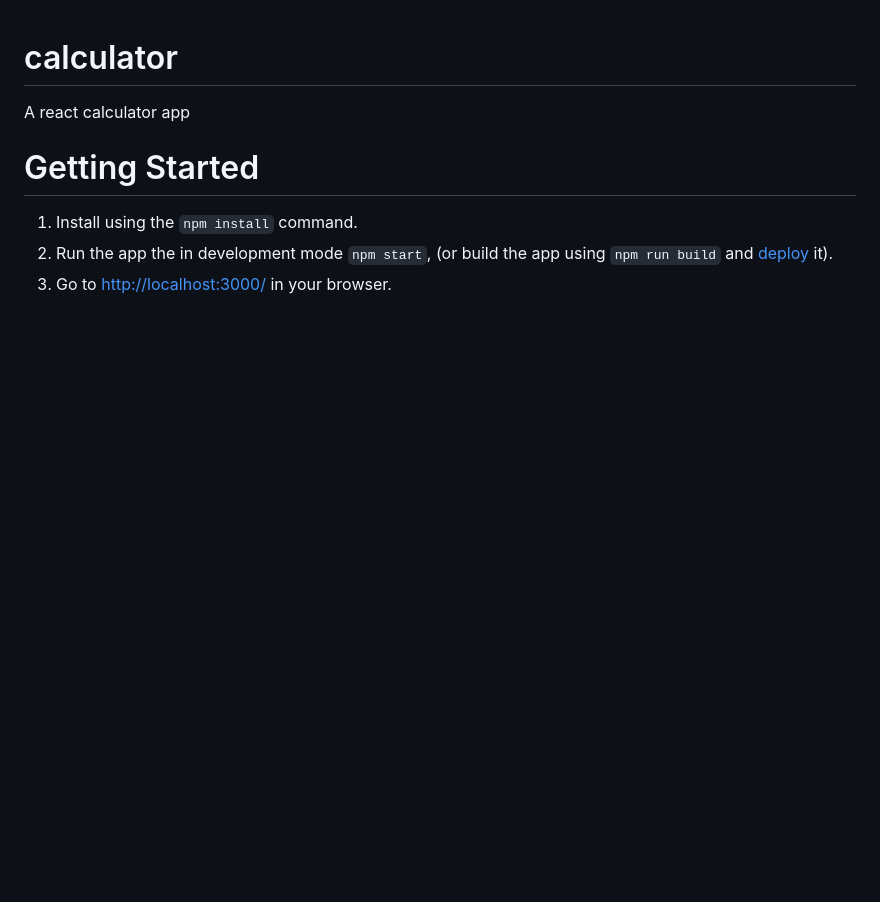
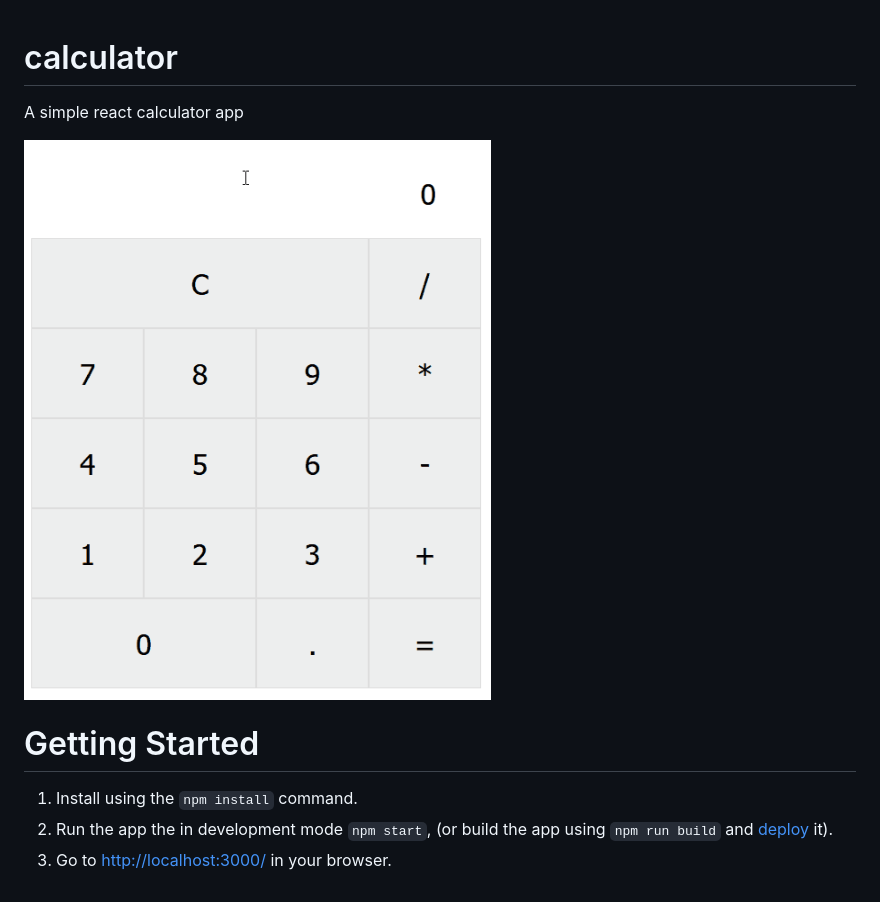
Before and after one commit to RahmatSaeedi/react-calculator, a Markdown page: README.md, the part around the change. GitHub-like rendering; pictures changed too: docs/exhibit.gif (added); blank space fills up the shorter version.

```diff
--- a/README.md
+++ b/README.md
@@ -1,7 +1,7 @@
 # calculator
-A react calculator app
+A simple react calculator app
 
-
+![Exhibit](docs/exhibit.gif)
 
 # Getting Started
 1. Install using the `npm install` command.
```
Also changed, not shown: 3 other files.
